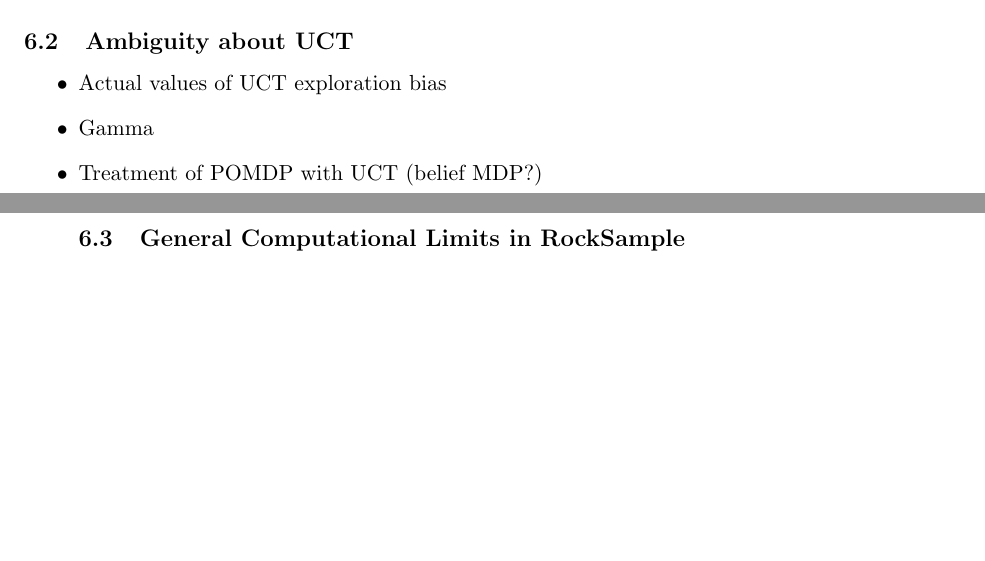
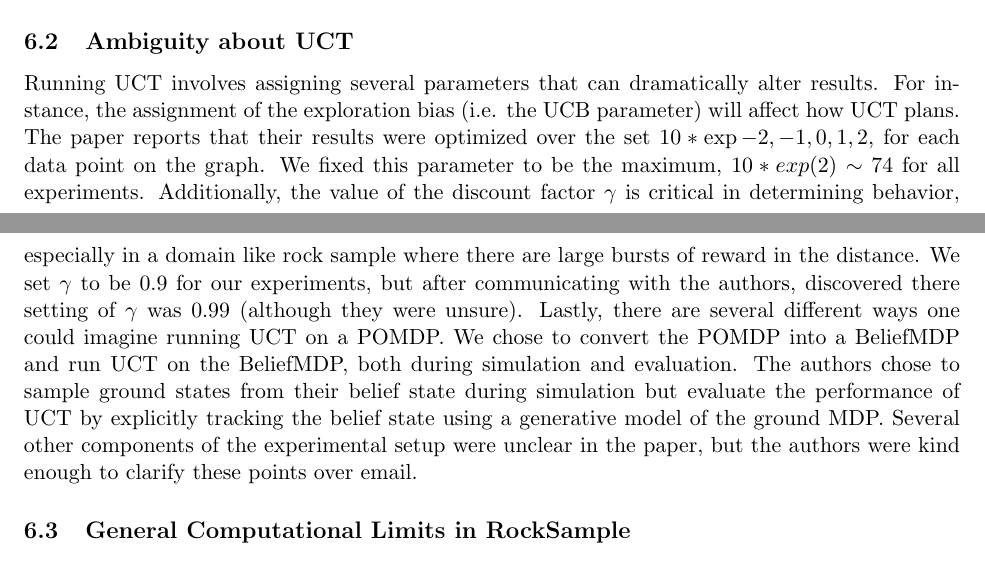
Before and after one commit to eareyan/RLFinalProject, a LaTeX document (daveAndEllisWriteup/writeup.tex): two parts of pages 2 and 3 of 3, joined at a grey line, cut so that both start at the same text, the shorter picture padded with empty space. Compiled offline with pdfLaTeX.

Commit message:
added uct section

```diff
--- a/daveAndEllisWriteup/writeup.tex
+++ b/daveAndEllisWriteup/writeup.tex
@@ -83,10 +83,9 @@ The initial state of the agent was underspecified. It was not stated whether the
 There was additional ambiguity regarding the the fidelity falloff of the $Check$ actions. We assumed the distance between the agent and a rock (which determines how unreliable the sensor is) is measured using Euclidean distance. We could have also reasonably used Manhattan distance since the agent cannot move diagonally. It was also unclear what the decay rate for exponential falloff was; we used $\frac{1}{2}$.
 
 \subsection{Ambiguity about UCT}
-\begin{itemize}
-\item Actual values of UCT exploration bias
-\item Gamma
-\item Treatment of POMDP with UCT (belief MDP?)
+
+Running UCT involves assigning several parameters that can dramatically alter results. For instance, the assignment of the exploration bias (i.e. the UCB parameter) will affect how UCT plans. The paper reports that their results were optimized over the set $10 * \exp{-2, -1, 0, 1, 2}$, for each data point on the graph. We fixed this parameter to be the maximum, $10 * exp(2) \sim 74$ for all experiments. Additionally, the value of the discount factor $\gamma$ is critical in determining behavior, especially in a domain like rock sample where there are large bursts of reward in the distance. We set $\gamma$ to be $0.9$ for our experiments, but after communicating with the authors, discovered there setting of $\gamma$ was 0.99 (although they were unsure). Lastly, there are several different ways one could imagine running UCT on a POMDP. We chose to convert the POMDP into a BeliefMDP and run UCT on the BeliefMDP, both during simulation and evaluation. The authors chose to sample ground states from their belief state during simulation but evaluate the performance of UCT by explicitly tracking the belief state using a generative model of the ground MDP. Several other components of the experimental setup were unclear in the paper, but the authors were kind enough to clarify these points over email.
+
 
 \subsection{General Computational Limits in RockSample}
 \label{sec: compLim}
```
Also changed, not shown: daveAndEllisWriteup/writeup.pdf, daveAndEllisWriteup/writeup.tex (2 more changed lines), 2 other files.
